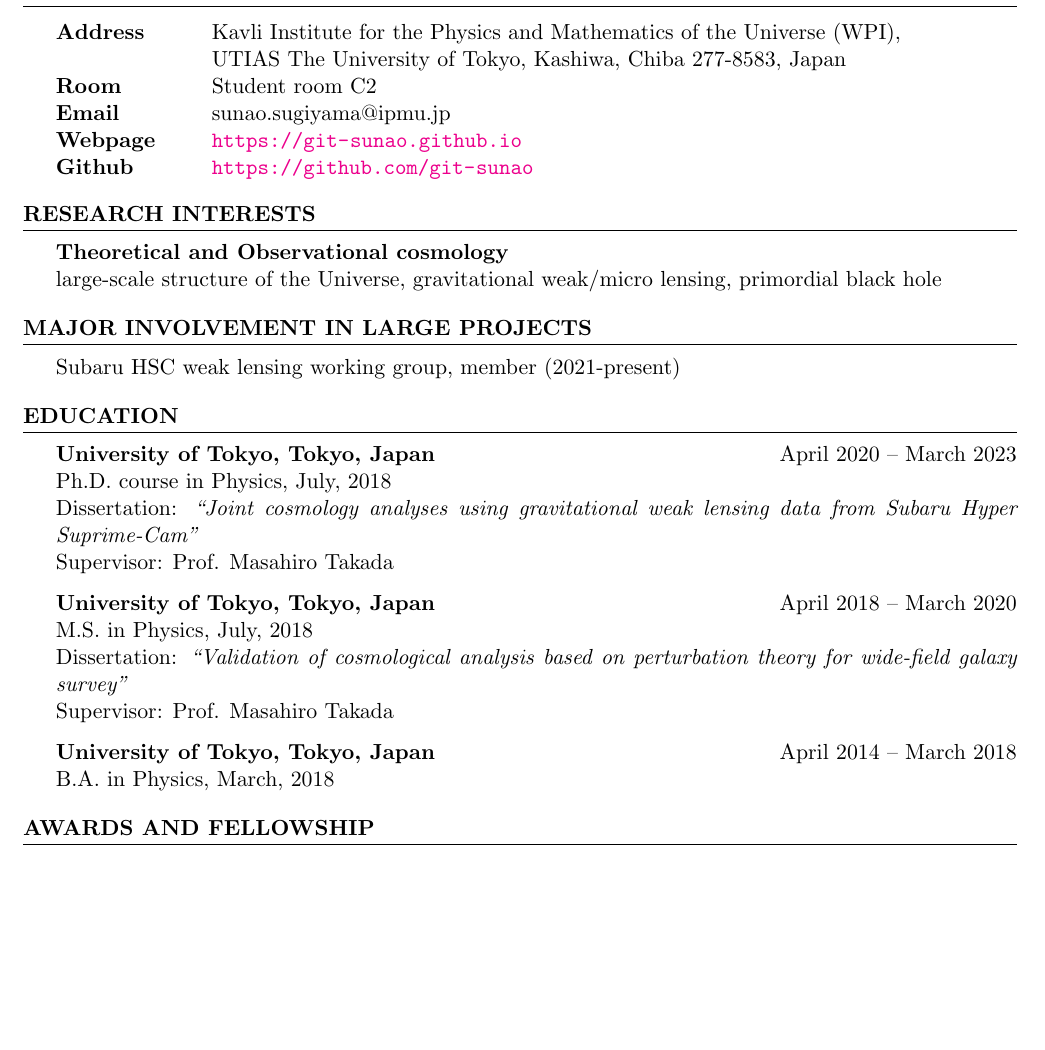
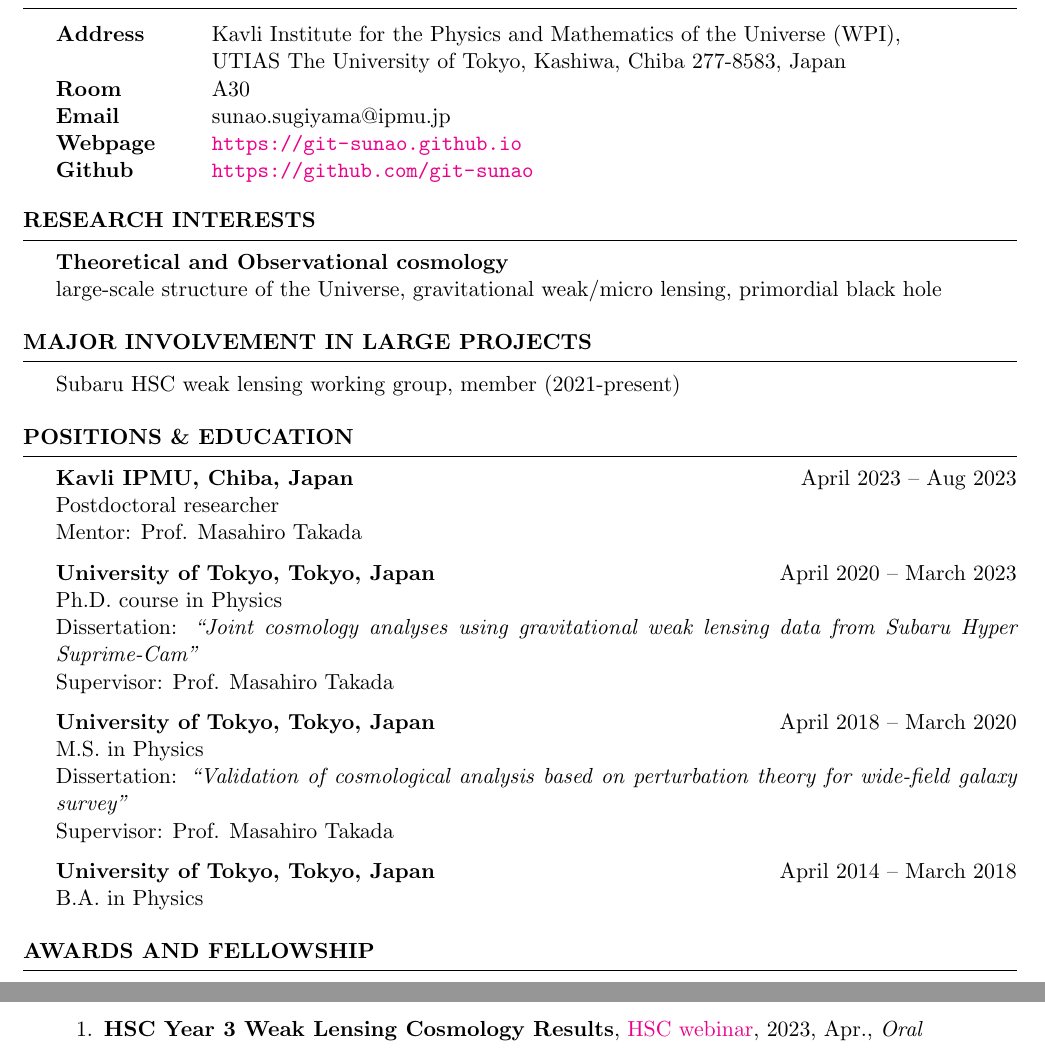
Before and after one commit to git-sunao/cv, a LaTeX CV (cv.tex, which reads talklists/talklist.tex): part of page 1 of 4 before the commit and two parts of pages 1 and 3 of 5 after it, the two joined at a grey line, cut so that both start at the same text, the shorter picture padded with empty space. Compiled offline with pdfLaTeX.

Commit message:
updated cv: new position and updated talklist

```diff
--- a/cv.tex
+++ b/cv.tex
@@ -52,7 +52,7 @@ citecolor=red,
     \begin{tabular}{ @{} >{\bfseries}l @{\hspace{6ex}} l }
     Address & Kavli Institute for the Physics and Mathematics of the Universe (WPI), \\
             & UTIAS The University of Tokyo, Kashiwa, Chiba 277-8583, Japan \\
-    Room    & Student room C2 \\
+    Room    & A30 \\
     Email   & sunao.sugiyama@ipmu.jp \\
     Webpage & \url{https://git-sunao.github.io} \\
     Github  & \url{https://github.com/git-sunao} \\
@@ -76,22 +76,26 @@ citecolor=red,
 \end{rSection}
 
 %----------------------------------------------------------------------------------------
-%	EDUCATION SECTION
+%	POSITIONS & EDUCATION SECTION
 %----------------------------------------------------------------------------------------
 
-\begin{rSection}{Education}
+\begin{rSection}{Positions \& Education}
+{\bf Kavli IPMU, Chiba, Japan} \hfill {April 2023 -- Aug 2023}\\
+Postdoctoral researcher\\
+Mentor: Prof. Masahiro Takada
+
 {\bf University of Tokyo, Tokyo, Japan}  \hfill {April 2020 -- March 2023}\\
-Ph.D. course in Physics, July, 2018\\
+Ph.D. course in Physics\\
 Dissertation: \textit{``Joint cosmology analyses using gravitational weak lensing data from Subaru Hyper Suprime-Cam''}\\
 Supervisor: Prof. Masahiro Takada
 
 {\bf University of Tokyo, Tokyo, Japan}  \hfill {April 2018 -- March 2020}\\
-M.S. in Physics, July, 2018\\
+M.S. in Physics\\
 Dissertation: \textit{``Validation of cosmological analysis based on perturbation theory for wide-field galaxy survey''} \\
 Supervisor: Prof. Masahiro Takada
 
 {\bf University of Tokyo, Tokyo, Japan}  \hfill {April 2014 -- March 2018}\\
-B.A. in Physics, March, 2018
+B.A. in Physics
 
 \end{rSection}
 
--- a/talklists/talklist.tex
+++ b/talklists/talklist.tex
@@ -1,5 +1,6 @@
-Listing 17 selected talks among 25 talks.
+Listing 18 selected talks among 26 talks.
 \begin{enumerate}
+\item \textbf{HSC Year 3 Weak Lensing Cosmology Results}, \href{https://hsc-release.mtk.nao.ac.jp/doc/index.php/wly3/}{HSC webinar}, 2023, Apr., \textit{Oral}
 \item \textbf{Cosmology analysis with Subaru HSC Y3 data and SDSS data: cosmological parameter inference in $\Lambda$CDM model}, \href{https://www.asj.or.jp/nenkai/archive/2023a/pdf/U20a.pdf}{2023 Spring Annual Meeting of ASJ}, 2023, Mar., \textit{Oral}
 \item \textbf{Cosmology analysis with Subaru HSC Y3 data and SDSS data: a joint analysis of cosmic shear + galaxy-galaxt lensing + galaxy clustering}, \href{https://www.asj.or.jp/nenkai/archive/2022b/pdf/U15a.pdf}{2022 Autumn Annual Meeting of ASJ}, 2022, Sep., \textit{Oral}
 \item \textbf{Revealing the nature of dark matter with gravitational lensing: weak and microlensing}, \href{http://astro-osaka.jp/OUTAP/colloquium-abstracts.html#sugiyama}{Colloqium at Osaka theoretical astrophysics group}, 2022, Jul., \textit{Oral} (\textbf{Invited Talk})
```
Also changed, not shown: talklists/talklist_full.tex (+1 -0 lines), talklists/talklist_full_sepbyyear.tex (+2 -1 lines), cv.pdf, 1 other file.
